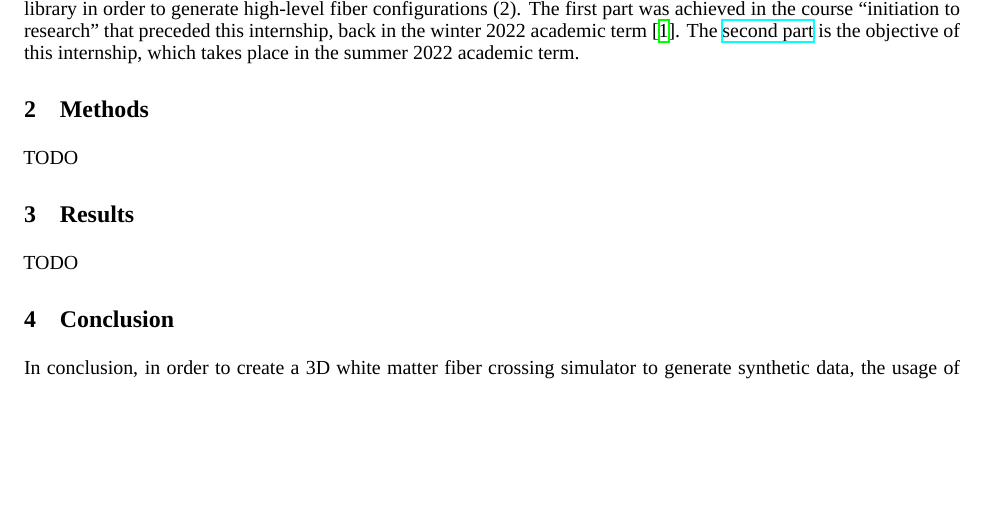
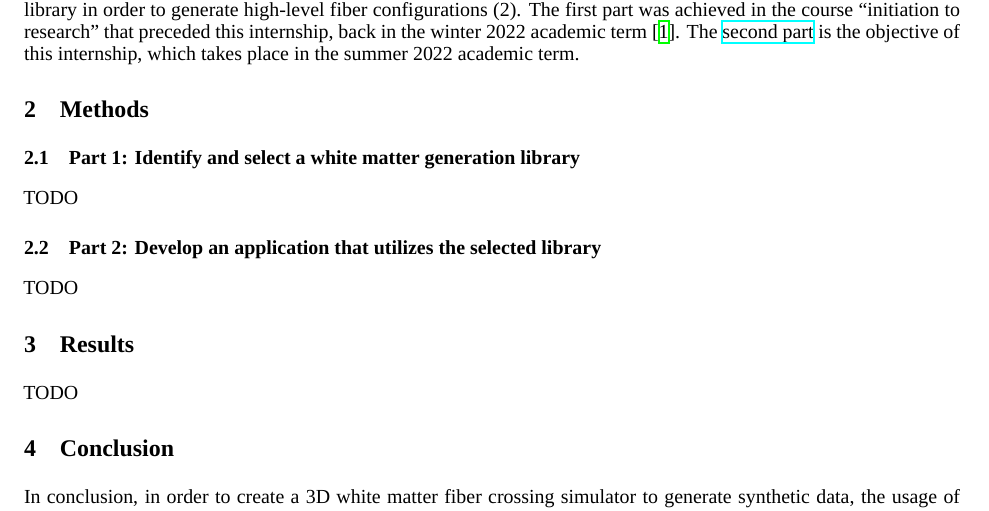
Before and after one commit to benoit-dubreuil/fiber-config-generator, a LaTeX paper (report/report.tex): part of page 1 of 2, cut so that both start at the same text, the shorter picture padded with empty space. Compiled offline with XeLaTeX; a missing font is replaced by an installed copy or a similar font.

Commit message:
Added subsections

```diff
--- a/report/report.tex
+++ b/report/report.tex
@@ -65,6 +65,12 @@
 
   \section{Methods}\label{sec:methodology}
 
+  \subsection{Part 1: Identify and select a white matter generation library}\label{subsec:part-1}
+
+  TODO
+
+  \subsection{Part 2: Develop an application that utilizes the selected library}\label{subsec:part-2}
+
   TODO
 
 
```
